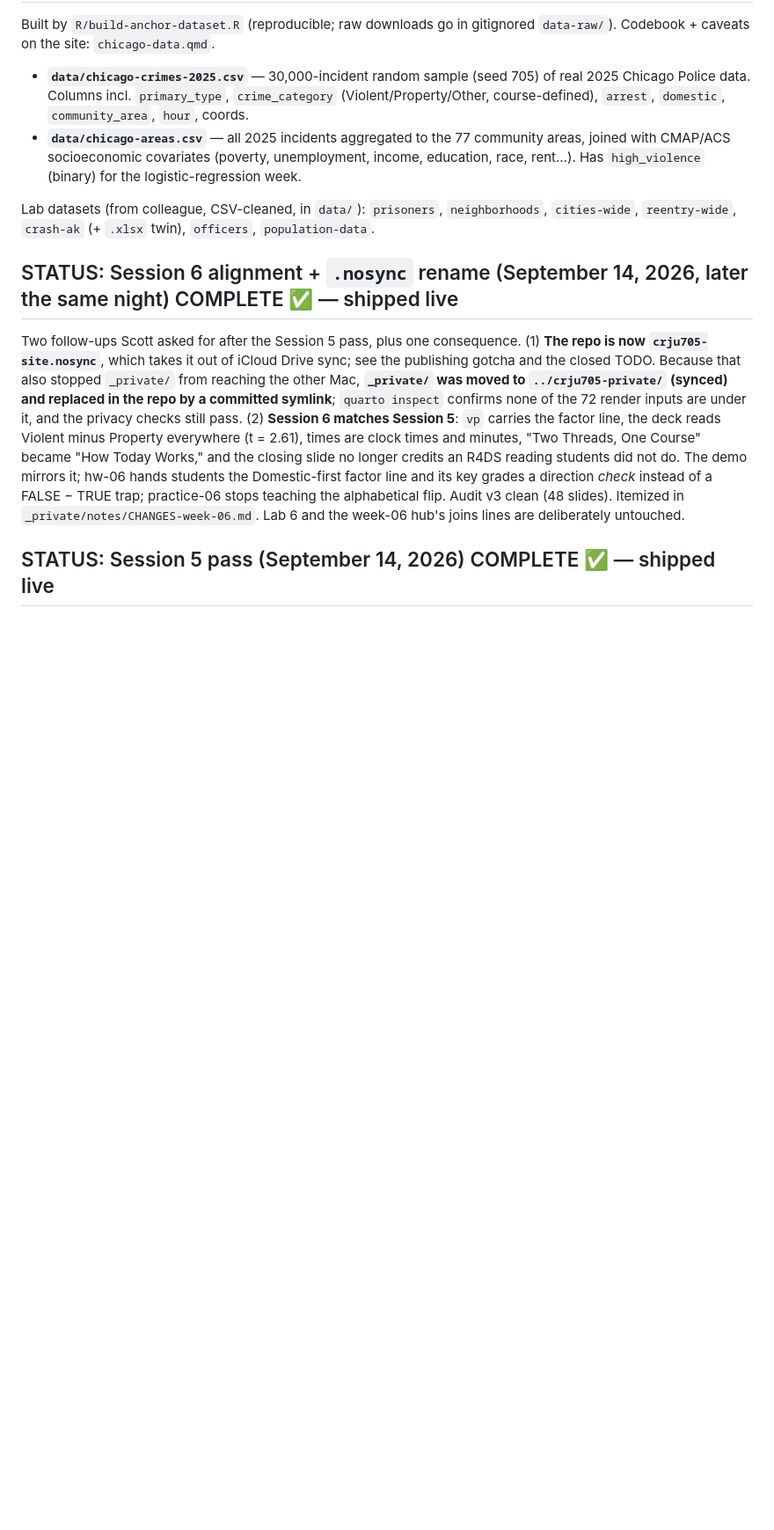
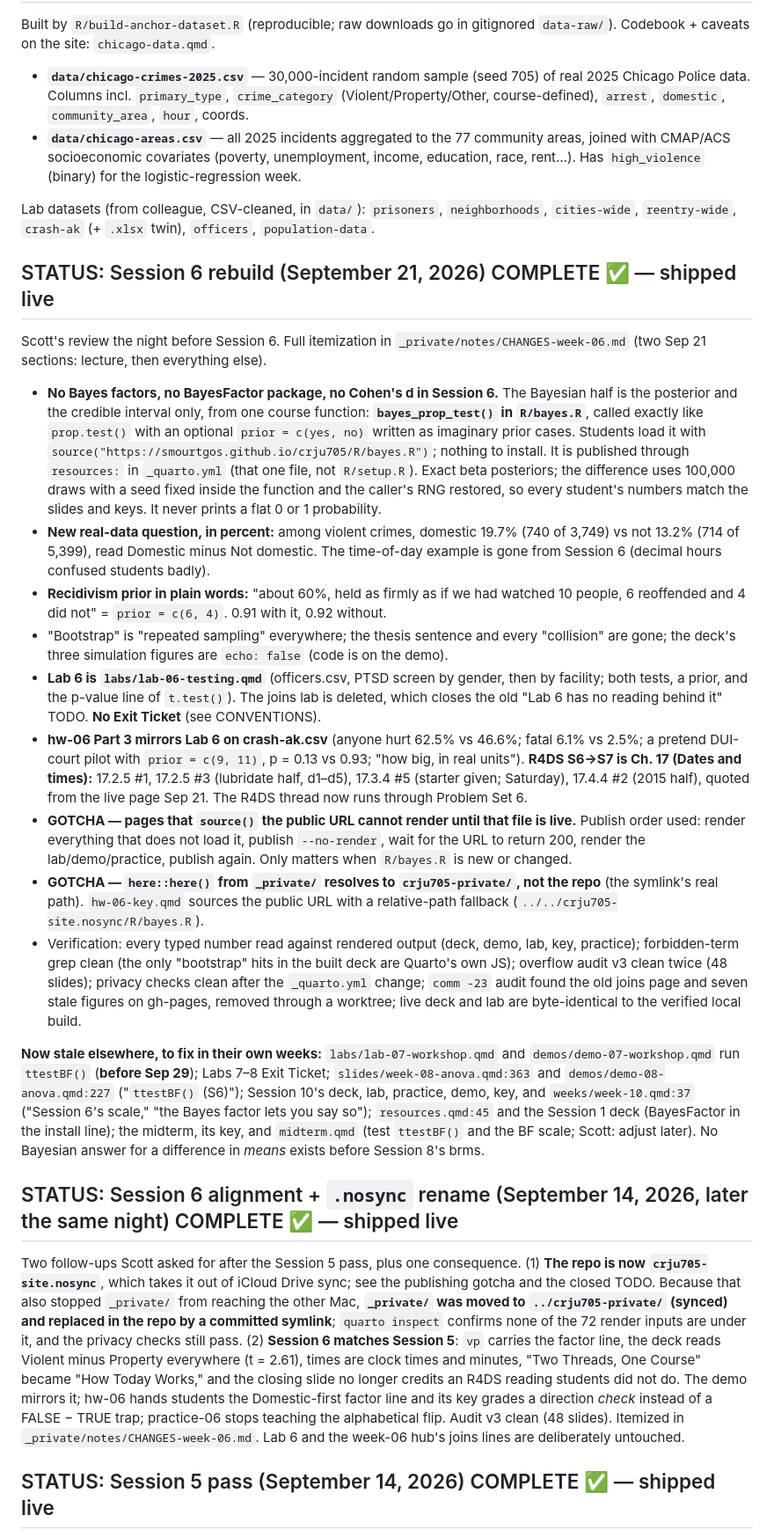
Before and after one commit to smourtgos/crju705, a Markdown page: PROJECT_NOTES.md, the part around one of its changes. Shown at 88% size. Rendered like a GitHub page; blank space fills up the shorter version.

Commit message:
Notes: Session 6 rebuild, Exit Ticket dropped from labs, open items
Co-Authored-By: Claude Fable 5.1 <noreply@anthropic.com>

```diff
--- a/PROJECT_NOTES.md
+++ b/PROJECT_NOTES.md
@@ -208,6 +208,59 @@ Built by `R/build-anchor-dataset.R` (reproducible; raw downloads go in gitignore
 - **`data/chicago-areas.csv`** — all 2025 incidents aggregated to the 77 community areas, joined with CMAP/ACS socioeconomic covariates (poverty, unemployment, income, education, race, rent…). Has `high_violence` (binary) for the logistic-regression week.
 
 Lab datasets (from colleague, CSV-cleaned, in `data/`): `prisoners`, `neighborhoods`, `cities-wide`, `reentry-wide`, `crash-ak` (+ `.xlsx` twin), `officers`, `population-data`.
+
+## STATUS: Session 6 rebuild (September 21, 2026) COMPLETE ✅ — shipped live
+
+Scott's review the night before Session 6. Full itemization in
+`_private/notes/CHANGES-week-06.md` (two Sep 21 sections: lecture, then everything else).
+
+- **No Bayes factors, no BayesFactor package, no Cohen's d in Session 6.** The Bayesian
+  half is the posterior and the credible interval only, from one course function:
+  **`bayes_prop_test()` in `R/bayes.R`**, called exactly like `prop.test()` with an
+  optional `prior = c(yes, no)` written as imaginary prior cases. Students load it with
+  `source("https://smourtgos.github.io/crju705/R/bayes.R")`; nothing to install. It is
+  published through `resources:` in `_quarto.yml` (that one file, not `R/setup.R`). Exact
+  beta posteriors; the difference uses 100,000 draws with a seed fixed inside the function
+  and the caller's RNG restored, so every student's numbers match the slides and keys. It
+  never prints a flat 0 or 1 probability.
+- **New real-data question, in percent:** among violent crimes, domestic 19.7% (740 of
+  3,749) vs not 13.2% (714 of 5,399), read Domestic minus Not domestic. The time-of-day
+  example is gone from Session 6 (decimal hours confused students badly).
+- **Recidivism prior in plain words:** "about 60%, held as firmly as if we had watched 10
+  people, 6 reoffended and 4 did not" = `prior = c(6, 4)`. 0.91 with it, 0.92 without.
+- "Bootstrap" is "repeated sampling" everywhere; the thesis sentence and every "collision"
+  are gone; the deck's three simulation figures are `echo: false` (code is on the demo).
+- **Lab 6 is `labs/lab-06-testing.qmd`** (officers.csv, PTSD screen by gender, then by
+  facility; both tests, a prior, and the p-value line of `t.test()`). The joins lab is
+  deleted, which closes the old "Lab 6 has no reading behind it" TODO. **No Exit Ticket**
+  (see CONVENTIONS).
+- **hw-06 Part 3 mirrors Lab 6 on crash-ak.csv** (anyone hurt 62.5% vs 46.6%; fatal 6.1% vs
+  2.5%; a pretend DUI-court pilot with `prior = c(9, 11)`, p = 0.13 vs 0.93; "how big, in
+  real units"). **R4DS S6→S7 is Ch. 17 (Dates and times):** 17.2.5 #1, 17.2.5 #3
+  (lubridate half, d1–d5), 17.3.4 #5 (starter given; Saturday), 17.4.4 #2 (2015 half),
+  quoted from the live page Sep 21. The R4DS thread now runs through Problem Set 6.
+- **GOTCHA — pages that `source()` the public URL cannot render until that file is live.**
+  Publish order used: render everything that does not load it, publish `--no-render`, wait
+  for the URL to return 200, render the lab/demo/practice, publish again. Only matters when
+  `R/bayes.R` is new or changed.
+- **GOTCHA — `here::here()` from `_private/` resolves to `crju705-private/`, not the repo**
+  (the symlink's real path). `hw-06-key.qmd` sources the public URL with a relative-path
+  fallback (`../../crju705-site.nosync/R/bayes.R`).
+- Verification: every typed number read against rendered output (deck, demo, lab, key,
+  practice); forbidden-term grep clean (the only "bootstrap" hits in the built deck are
+  Quarto's own JS); overflow audit v3 clean twice (48 slides); privacy checks clean after
+  the `_quarto.yml` change; `comm -23` audit found the old joins page and seven stale
+  figures on gh-pages, removed through a worktree; live deck and lab are byte-identical to
+  the verified local build.
+
+**Now stale elsewhere, to fix in their own weeks:** `labs/lab-07-workshop.qmd` and
+`demos/demo-07-workshop.qmd` run `ttestBF()` (**before Sep 29**); Labs 7–8 Exit Ticket;
+`slides/week-08-anova.qmd:363` and `demos/demo-08-anova.qmd:227` ("`ttestBF()` (S6)");
+Session 10's deck, lab, practice, demo, key, and `weeks/week-10.qmd:37` ("Session 6's
+scale," "the Bayes factor lets you say so"); `resources.qmd:45` and the Session 1 deck
+(BayesFactor in the install line); the midterm, its key, and `midterm.qmd` (test
+`ttestBF()` and the BF scale; Scott: adjust later). No Bayesian answer for a difference in
+*means* exists before Session 8's brms.
 
 ## STATUS: Session 6 alignment + `.nosync` rename (September 14, 2026, later the same night) COMPLETE ✅ — shipped live
 
```
Also changed, not shown: other parts of PROJECT_NOTES.md (+1 -1 lines), CONVENTIONS.md (+1 -1 lines).
